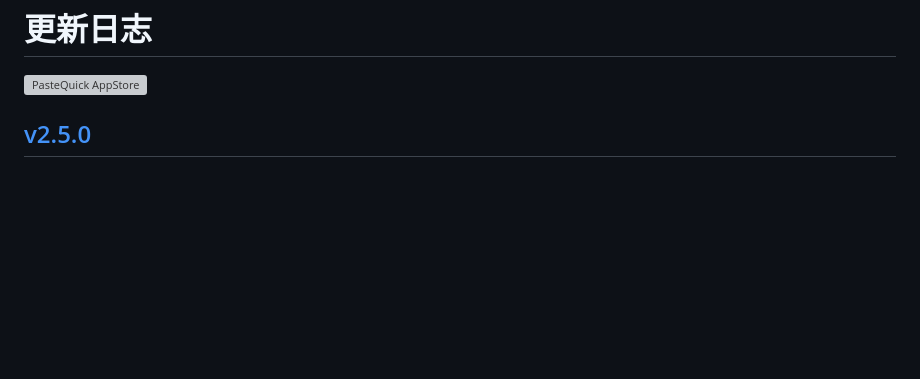
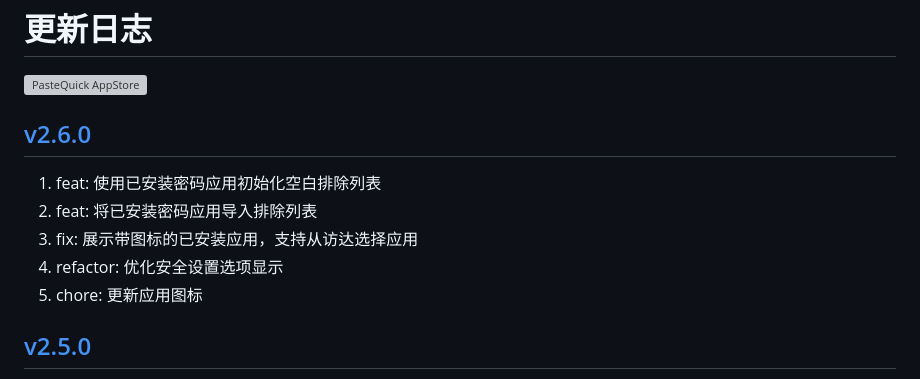
Before and after one commit to jaywcjlove/paste-quick, a Markdown page: CHANGELOG.zh.md, the part around the change. Drawn GitHub-style; blank space fills up the shorter version; grey boxes are pictures that could not be loaded.

```diff
--- a/CHANGELOG.zh.md
+++ b/CHANGELOG.zh.md
@@ -9,6 +9,14 @@
 <a target="_blank" href="https://apps.apple.com/app/PasteQuick/6723903021" title="PasteQuick for macOS">
 <img alt="PasteQuick AppStore" src="https://jaywcjlove.github.io/sb/download/macos.svg" height="51">
 </a>
+
+## [v2.6.0](https://github.com/jaywcjlove/paste-quick/releases/tag/v2.6.0)
+
+1. feat: 使用已安装密码应用初始化空白排除列表
+2. feat: 将已安装密码应用导入排除列表
+3. fix: 展示带图标的已安装应用，支持从访达选择应用
+4. refactor: 优化安全设置选项显示
+5. chore: 更新应用图标
 
 ## [v2.5.0](https://github.com/jaywcjlove/paste-quick/releases/tag/v2.5.0)
 
```
Also changed, not shown: CHANGELOG.md (+8 -0 lines).
